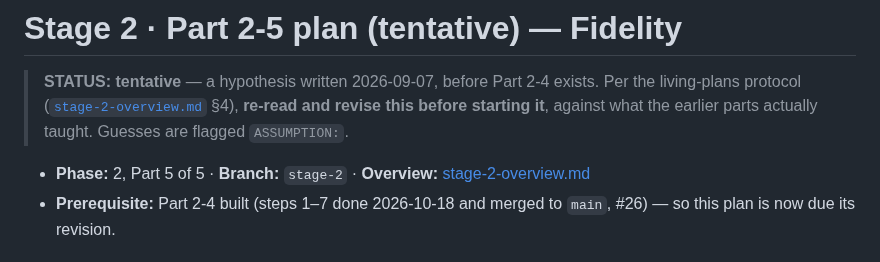
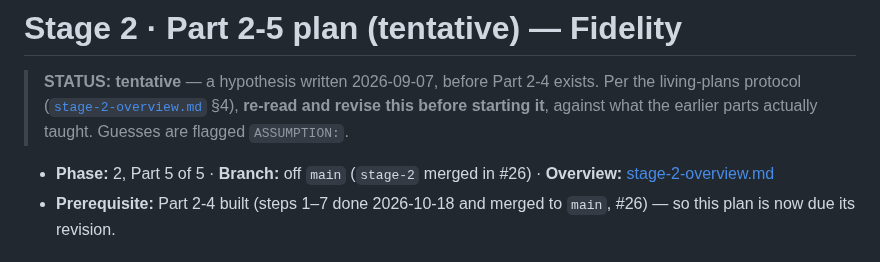
Before and after one commit to Dhruv-Kapri/Rooftop-Solar-Potential, a Markdown page: docs/plans/stage-2-part5-plan.md, the part around the change. Drawn GitHub-style.

```diff
--- a/docs/plans/stage-2-part5-plan.md
+++ b/docs/plans/stage-2-part5-plan.md
@@ -4,7 +4,7 @@
 > living-plans protocol ([`stage-2-overview.md`](stage-2-overview.md) §4), **re-read and revise this
 > before starting it**, against what the earlier parts actually taught. Guesses are flagged `ASSUMPTION:`.
 
-- **Phase:** 2, Part 5 of 5 · **Branch:** `stage-2` · **Overview:** [stage-2-overview.md](stage-2-overview.md)
+- **Phase:** 2, Part 5 of 5 · **Branch:** off `main` (`stage-2` merged in #26) · **Overview:** [stage-2-overview.md](stage-2-overview.md)
 - **Prerequisite:** Part 2-4 built (steps 1–7 done 2026-10-18 and merged to `main`, #26) — so this
   plan is now due its revision.
 
```
Also changed, not shown: CLAUDE.md (+3 -2 lines).
